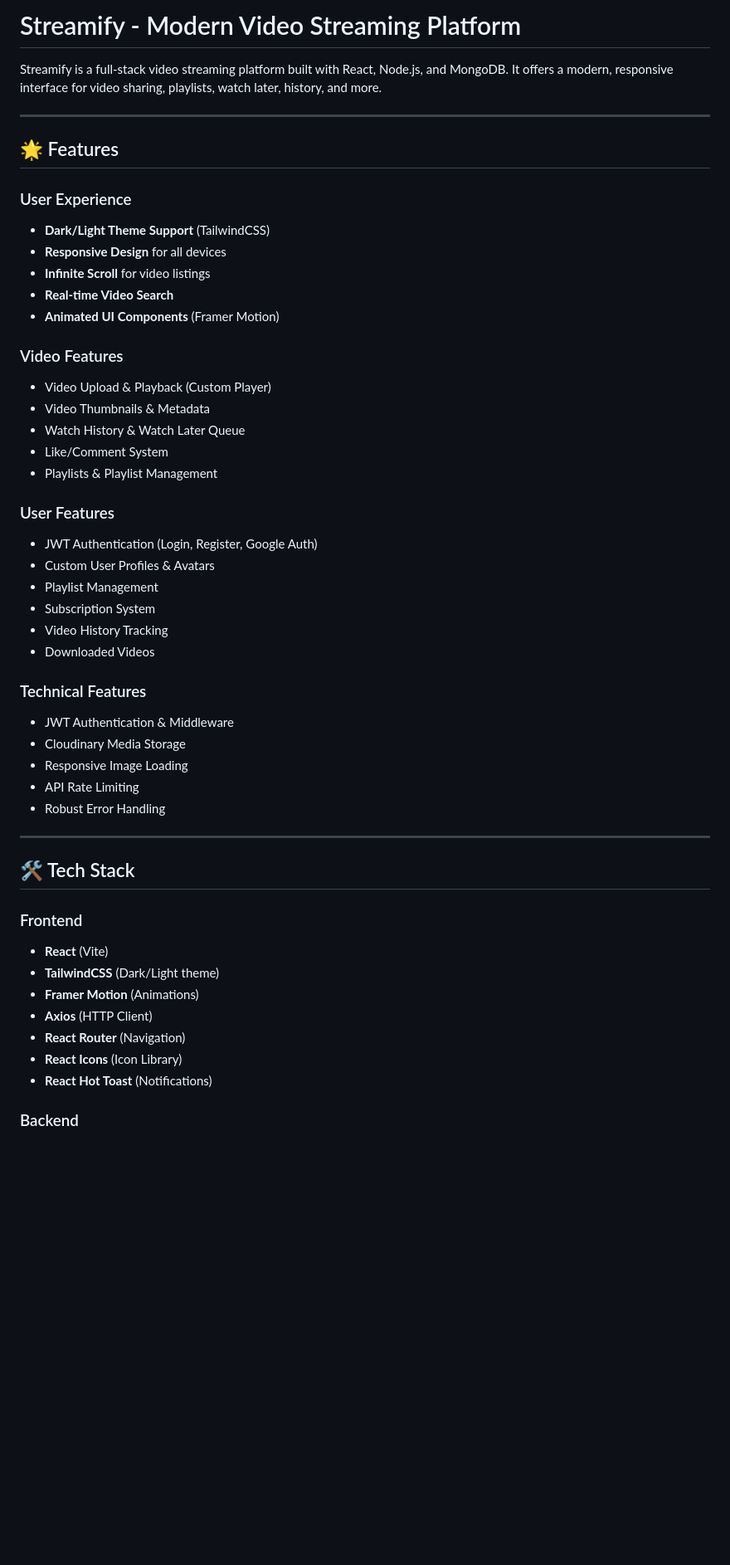
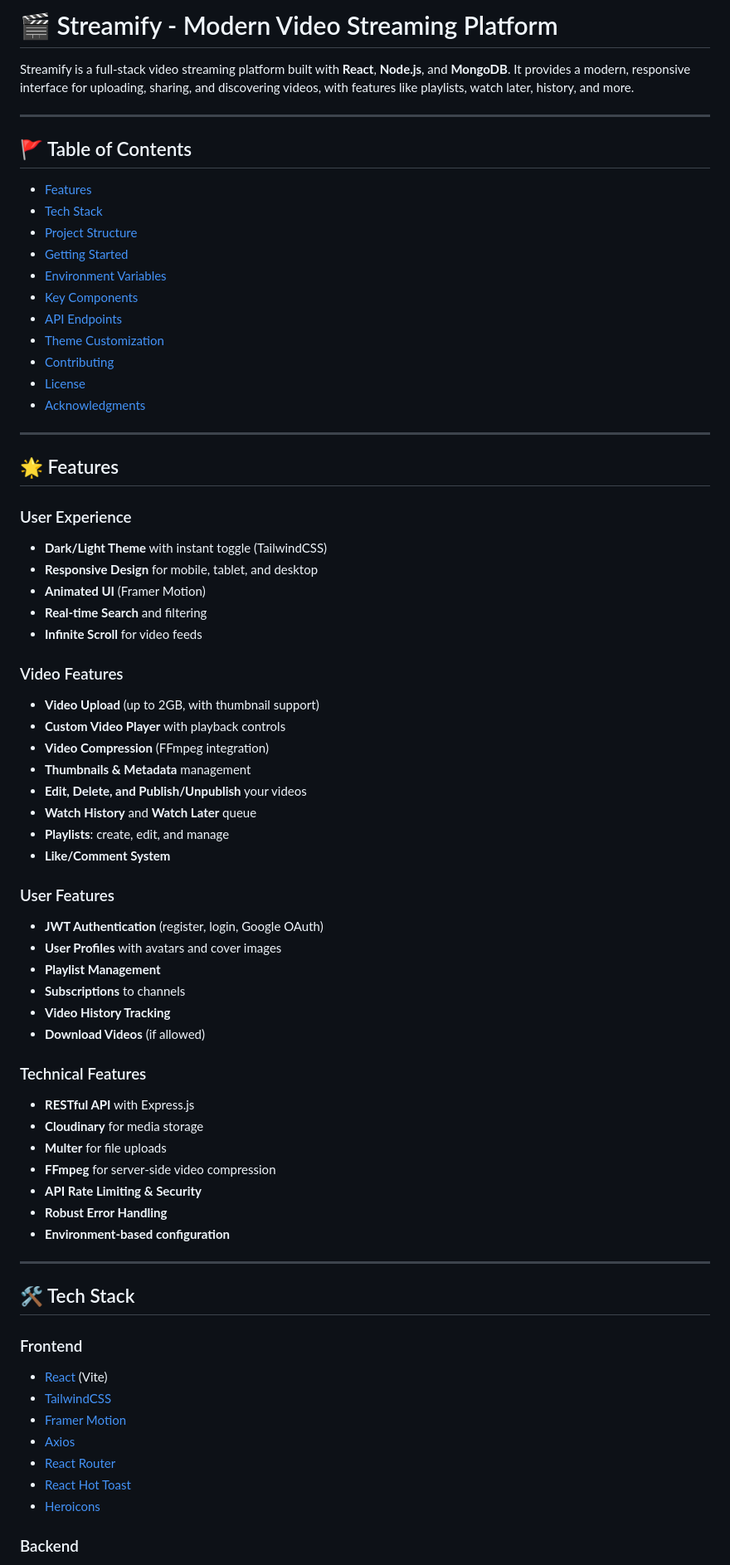
Before and after one commit to Anurag-Basuri/streamify, a Markdown page: README.md, the part around one of its changes. Shown at 83% size. Drawn GitHub-style; blank space fills up the shorter version.

```diff
--- a/README.md
+++ b/README.md
@@ -1,51 +1,72 @@
-# Streamify - Modern Video Streaming Platform
+# 🎬 Streamify - Modern Video Streaming Platform
 
-Streamify is a full-stack video streaming platform built with React, Node.js, and MongoDB. It offers a modern, responsive interface for video sharing, playlists, watch later, history, and more.
+Streamify is a full-stack video streaming platform built with **React**, **Node.js**, and **MongoDB**. It provides a modern, responsive interface for uploading, sharing, and discovering videos, with features like playlists, watch later, history, and more.
+
+---
+
+## 🚩 Table of Contents
+
+- [Features](#features)
+- [Tech Stack](#tech-stack)
+- [Project Structure](#project-structure)
+- [Getting Started](#getting-started)
+- [Environment Variables](#environment-variables)
+- [Key Components](#key-components)
+- [API Endpoints](#api-endpoints)
+- [Theme Customization](#theme-customization)
+- [Contributing](#contributing)
+- [License](#license)
+- [Acknowledgments](#acknowledgments)
 
 ---
 
 ## 🌟 Features
 
 ### User Experience
-- **Dark/Light Theme Support** (TailwindCSS)
-- **Responsive Design** for all devices
-- **Infinite Scroll** for video listings
-- **Real-time Video Search**
-- **Animated UI Components** (Framer Motion)
+- **Dark/Light Theme** with instant toggle (TailwindCSS)
+- **Responsive Design** for mobile, tablet, and desktop
+- **Animated UI** (Framer Motion)
+- **Real-time Search** and filtering
+- **Infinite Scroll** for video feeds
 
 ### Video Features
-- Video Upload & Playback (Custom Player)
-- Video Thumbnails & Metadata
-- Watch History & Watch Later Queue
-- Like/Comment System
-- Playlists & Playlist Management
+- **Video Upload** (up to 2GB, with thumbnail support)
+- **Custom Video Player** with playback controls
+- **Video Compression** (FFmpeg integration)
+- **Thumbnails & Metadata** management
+- **Edit, Delete, and Publish/Unpublish** your videos
+- **Watch History** and **Watch Later** queue
+- **Playlists**: create, edit, and manage
+- **Like/Comment System**
 
 ### User Features
-- JWT Authentication (Login, Register, Google Auth)
-- Custom User Profiles & Avatars
-- Playlist Management
-- Subscription System
-- Video History Tracking
-- Downloaded Videos
+- **JWT Authentication** (register, login, Google OAuth)
+- **User Profiles** with avatars and cover images
+- **Playlist Management**
+- **Subscriptions** to channels
+- **Video History Tracking**
+- **Download Videos** (if allowed)
 
 ### Technical Features
-- JWT Authentication & Middleware
-- Cloudinary Media Storage
-- Responsive Image Loading
-- API Rate Limiting
-- Robust Error Handling
+- **RESTful API** with Express.js
+- **Cloudinary** for media storage
+- **Multer** for file uploads
+- **FFmpeg** for server-side video compression
+- **API Rate Limiting & Security**
+- **Robust Error Handling**
+- **Environment-based configuration**
 
 ---
 
 ## 🛠️ Tech Stack
 
 ### Frontend
-- **React** (Vite)
-- **TailwindCSS** (Dark/Light theme)
-- **Framer Motion** (Animations)
-- **Axios** (HTTP Client)
-- **React Router** (Navigation)
-- **React Icons** (Icon Library)
-- **React Hot Toast** (Notifications)
+- [React](https://reactjs.org/) (Vite)
+- [TailwindCSS](https://tailwindcss.com/)
+- [Framer Motion](https://www.framer.com/motion/)
+- [Axios](https://axios-http.com/)
+- [React Router](https://reactrouter.com/)
+- [React Hot Toast](https://react-hot-toast.com/)
+- [Heroicons](https://heroicons.com/)
 
 ### Backend
```
Also changed, not shown: other parts of README.md (+100 -48 lines).
